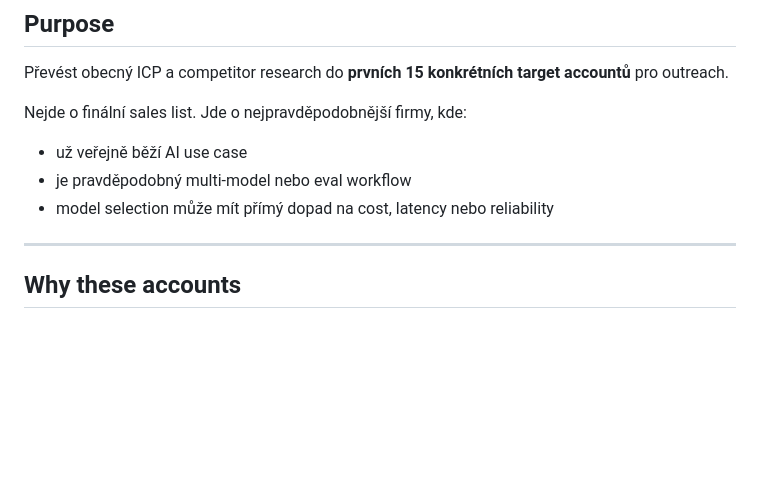
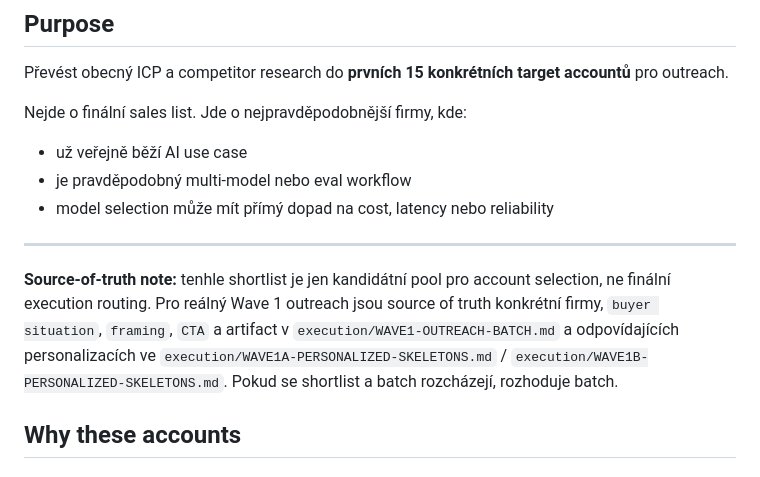
Before and after one commit to jarvislukash-wq/multi-llm-benchmark-dashboard, a Markdown page: execution/TARGET-ACCOUNT-SHORTLIST.md, the part around the change. GitHub-like rendering; blank space fills up the shorter version.

Commit message:
Clarify shortlist source of truth

```diff
--- a/execution/TARGET-ACCOUNT-SHORTLIST.md
+++ b/execution/TARGET-ACCOUNT-SHORTLIST.md
@@ -10,6 +10,8 @@ Nejde o finální sales list. Jde o nejpravděpodobnější firmy, kde:
 - model selection může mít přímý dopad na cost, latency nebo reliability
 
 ---
+
+**Source-of-truth note:** tenhle shortlist je jen kandidátní pool pro account selection, ne finální execution routing. Pro reálný Wave 1 outreach jsou source of truth konkrétní firmy, `buyer situation`, `framing`, `CTA` a artifact v `execution/WAVE1-OUTREACH-BATCH.md` a odpovídajících personalizacích ve `execution/WAVE1A-PERSONALIZED-SKELETONS.md` / `execution/WAVE1B-PERSONALIZED-SKELETONS.md`. Pokud se shortlist a batch rozcházejí, rozhoduje batch.
 
 ## Why these accounts
 
```
